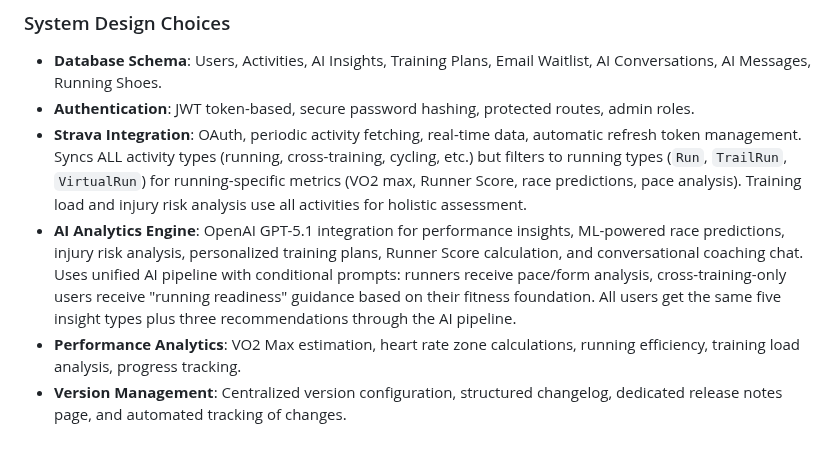
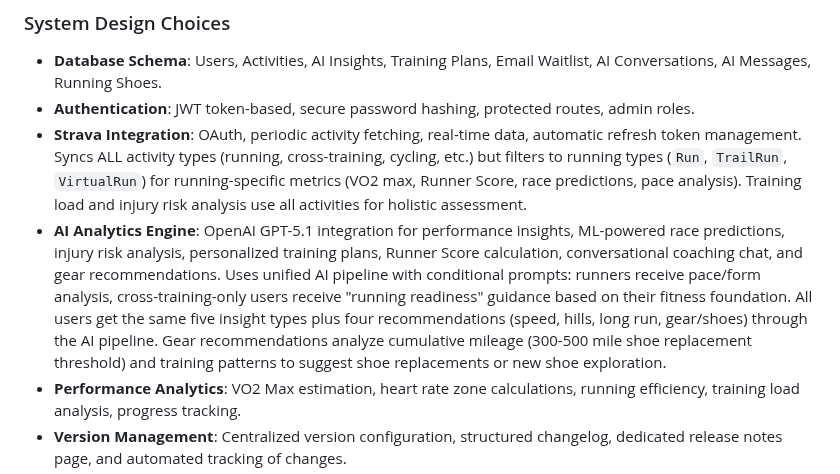
Before and after one commit to biserd/AIRunningTracker, a Markdown page: replit.md, the part around the change. Drawn GitHub-style; blank space fills up the shorter version.

Commit message:
Add AI-powered gear recommendations for shoe replacement guidance
Integrate new gear recommendation type into the AI Analytics Engine, analyzing cumulative mileage to suggest shoe replacements based on a 300-500 mile threshold.

Replit-Commit-Author: Agent
Replit-Commit-Session-Id: 25d61a66-ee54-4ea4-b6a1-11fcee32bfb2
Replit-Commit-Checkpoint-Type: full_checkpoint
Replit-Commit-Event-Id: d3005a53-1503-4556-b526-14f5b2b3878c
Replit-Commit-Screenshot-Url: https://storage.googleapis.com/screenshot-production-us-central1/b13af9a6-2dde-4df5-bbce-bbaaba898ea4/25d61a66-ee54-4ea4-b6a1-11fcee32bfb2/OIUWxzz

```diff
--- a/replit.md
+++ b/replit.md
@@ -47,7 +47,7 @@ Preferred communication style: Simple, everyday language.
 - **Database Schema**: Users, Activities, AI Insights, Training Plans, Email Waitlist, AI Conversations, AI Messages, Running Shoes.
 - **Authentication**: JWT token-based, secure password hashing, protected routes, admin roles.
 - **Strava Integration**: OAuth, periodic activity fetching, real-time data, automatic refresh token management. Syncs ALL activity types (running, cross-training, cycling, etc.) but filters to running types (`Run`, `TrailRun`, `VirtualRun`) for running-specific metrics (VO2 max, Runner Score, race predictions, pace analysis). Training load and injury risk analysis use all activities for holistic assessment.
-- **AI Analytics Engine**: OpenAI GPT-5.1 integration for performance insights, ML-powered race predictions, injury risk analysis, personalized training plans, Runner Score calculation, and conversational coaching chat. Uses unified AI pipeline with conditional prompts: runners receive pace/form analysis, cross-training-only users receive "running readiness" guidance based on their fitness foundation. All users get the same five insight types plus three recommendations through the AI pipeline.
+- **AI Analytics Engine**: OpenAI GPT-5.1 integration for performance insights, ML-powered race predictions, injury risk analysis, personalized training plans, Runner Score calculation, conversational coaching chat, and gear recommendations. Uses unified AI pipeline with conditional prompts: runners receive pace/form analysis, cross-training-only users receive "running readiness" guidance based on their fitness foundation. All users get the same five insight types plus four recommendations (speed, hills, long run, gear/shoes) through the AI pipeline. Gear recommendations analyze cumulative mileage (300-500 mile shoe replacement threshold) and training patterns to suggest shoe replacements or new shoe exploration.
 - **Performance Analytics**: VO2 Max estimation, heart rate zone calculations, running efficiency, training load analysis, progress tracking.
 - **Version Management**: Centralized version configuration, structured changelog, dedicated release notes page, and automated tracking of changes.
 - **Deployment Strategy**: Replit-optimized development, Vite/ESBuild for production, Neon for PostgreSQL, request logging, error tracking, and performance monitoring.
```
